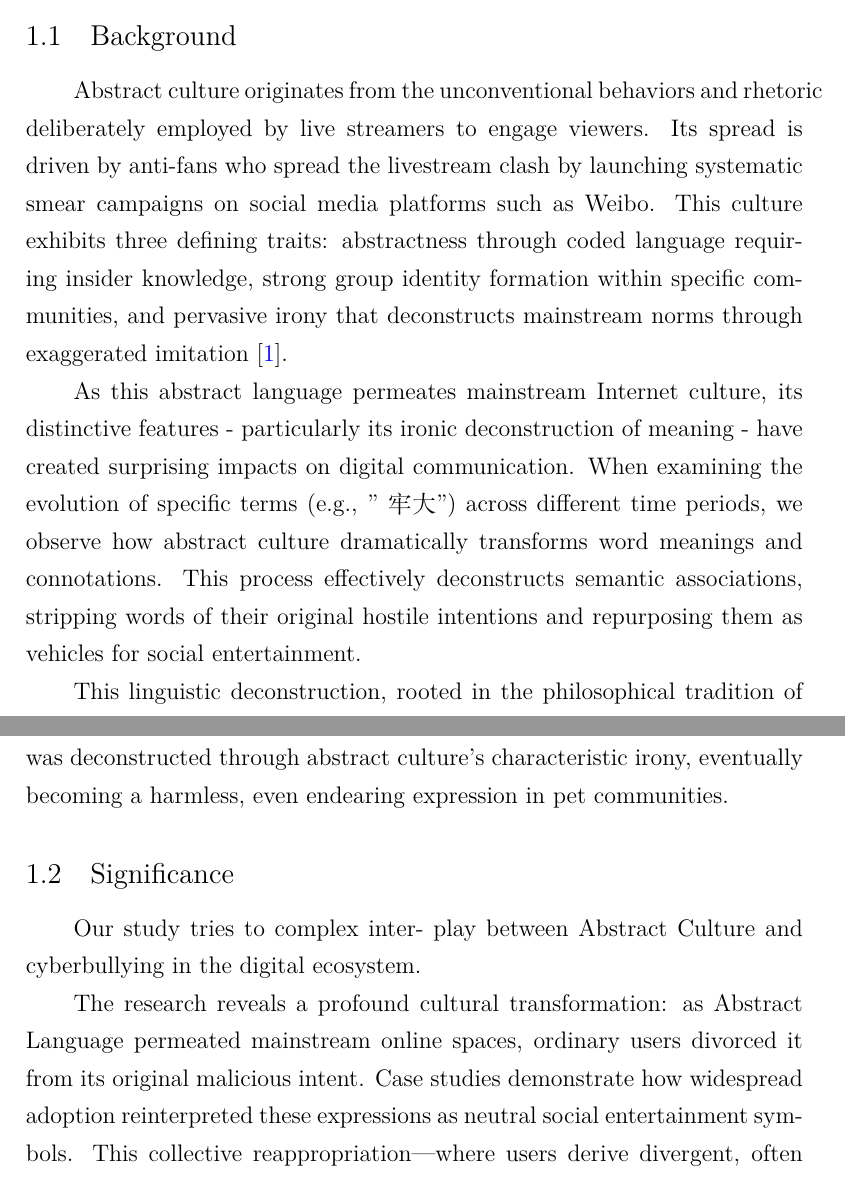
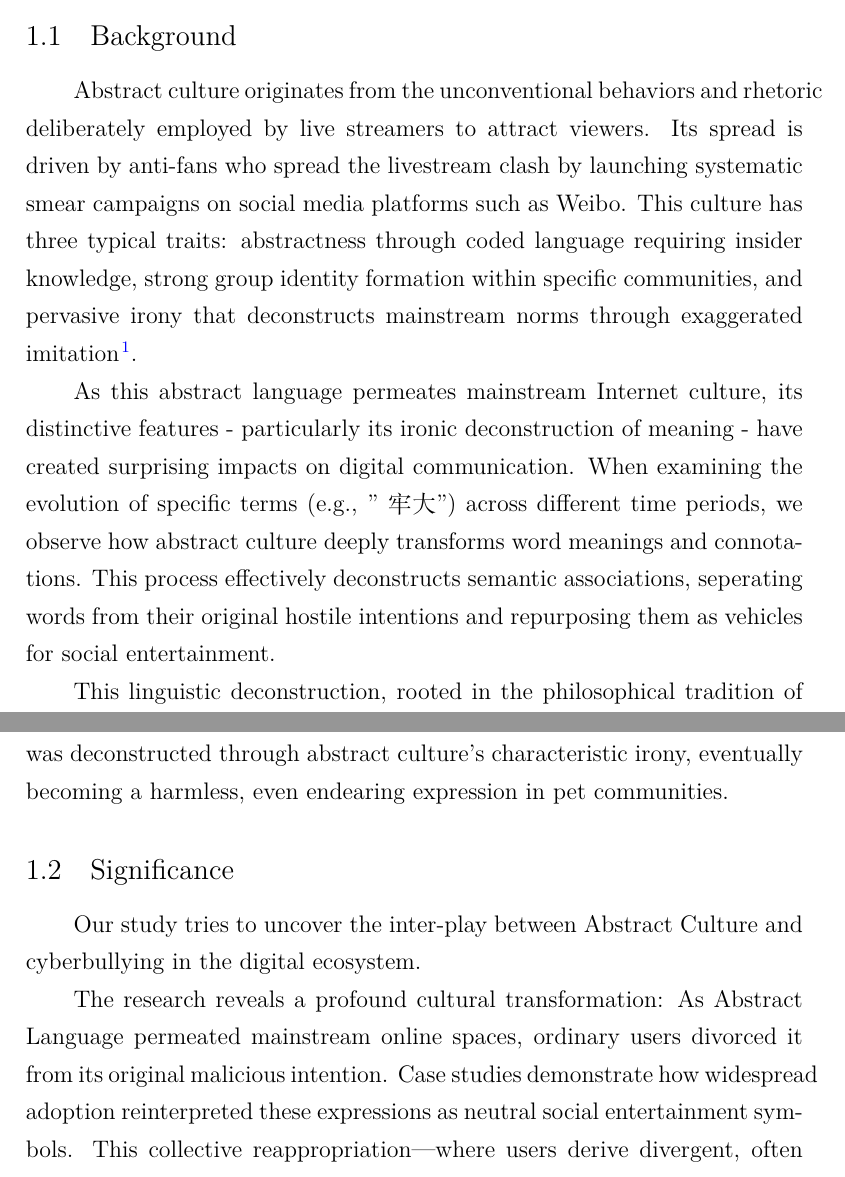
Before and after one commit to A-V-analysis/English-course, a LaTeX document (paper/English general.tex): two parts of pages 2 and 3 of 18, joined at a grey line, cut so that both start at the same text. Compiled offline with XeLaTeX.

Commit message:
修改格式设置，修改部分语言，省去不必要的package，添加Contribution

```diff
--- a/paper/English general.tex
+++ b/paper/English general.tex
@@ -1,5 +1,6 @@
 \documentclass[12pt,a4paper]{ctexart}
 \usepackage{titlesec,graphicx,amsmath,amssymb,tikz}
+\usepackage[super]{natbib}
 \usepackage{hyperref}
     \hypersetup{
         colorlinks=true,
@@ -34,17 +35,17 @@
 \section{Research Introduction}
 \subsection{Background}
 
-Abstract culture originates from the unconventional behaviors and rhetoric deliberately employed by live streamers to engage viewers. Its spread is driven by anti-fans who spread the livestream clash by launching systematic smear campaigns on social media platforms such as Weibo. This culture exhibits three defining traits: abstractness through coded language requiring insider knowledge, strong group identity formation within specific communities, and pervasive irony that deconstructs mainstream norms through exaggerated imitation \cite{zheng2024chinese}.
+Abstract culture originates from the unconventional behaviors and rhetoric deliberately employed by live streamers to attract viewers. Its spread is driven by anti-fans who spread the livestream clash by launching systematic smear campaigns on social media platforms such as Weibo. This culture has three typical traits: abstractness through coded language requiring insider knowledge, strong group identity formation within specific communities, and pervasive irony that deconstructs mainstream norms through exaggerated imitation \cite{zheng2024chinese}.
 
-As this abstract language permeates mainstream Internet culture, its distinctive features - particularly its ironic deconstruction of meaning - have created surprising impacts on digital communication. When examining the evolution of specific terms (e.g., "牢大") across different time periods, we observe how abstract culture dramatically transforms word meanings and connotations. This process effectively deconstructs semantic associations, stripping words of their original hostile intentions and repurposing them as vehicles for social entertainment.
+As this abstract language permeates mainstream Internet culture, its distinctive features - particularly its ironic deconstruction of meaning - have created surprising impacts on digital communication. When examining the evolution of specific terms (e.g., "牢大") across different time periods, we observe how abstract culture deeply transforms word meanings and connotations. This process effectively deconstructs semantic associations, seperating words from their original hostile intentions and repurposing them as vehicles for social entertainment.
 
 This linguistic deconstruction, rooted in the philosophical tradition of challenging binary oppositions and hierarchical structures in language \cite{liu2019deconstruction}, manifests distinctly in online communication. The process mirrors Derrida's critique of structuralism by destabilizing fixed meanings - where words traditionally carrying antagonistic valuations (e.g., superior/inferior, aggressive/neutral) are reconfigured into neutral or playful signifiers. In the context of online violence, this deconstructive mechanism transforms originally hostile lexicon: terms once weaponized for intergroup attacks gradually shed their harmful connotations through collective reappropriation. Our study quantitatively evaluates this phenomenon through the case of "耄耋". Originally emerging from online cat-related debates as an accusatory term (implying excessive feline idolization by "worshipping cats as fathers"), its meaning was deconstructed through abstract culture's characteristic irony, eventually becoming a harmless, even endearing expression in pet communities.
 
 \subsection{Significance}
 
-Our study  tries to  complex  inter- play between Abstract Culture and cyberbullying in the digital ecosystem.
+Our study tries to uncover the inter-play between Abstract Culture and cyberbullying in the digital ecosystem.
 
-The research reveals a profound cultural transformation: as Abstract Language permeated mainstream online spaces, ordinary users divorced it from its original malicious intent. Case studies demonstrate how widespread adoption reinterpreted these expressions as neutral social entertainment symbols. This collective reappropriation—where users derive divergent, often humorous meanings from identical phrases—effectively dissolved their aggressive connotations.
+The research reveals a profound cultural transformation: As Abstract Language permeated mainstream online spaces, ordinary users divorced it from its original malicious intention. Case studies demonstrate how widespread adoption reinterpreted these expressions as neutral social entertainment symbols. This collective reappropriation—where users derive divergent, often humorous meanings from identical phrases—effectively dissolved their aggressive connotations.
 
 \subsection{Research Questions}
 
```
Also changed, not shown: paper/English general.tex (12 more changed lines).
